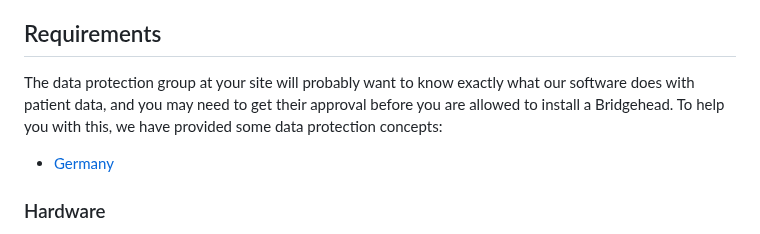
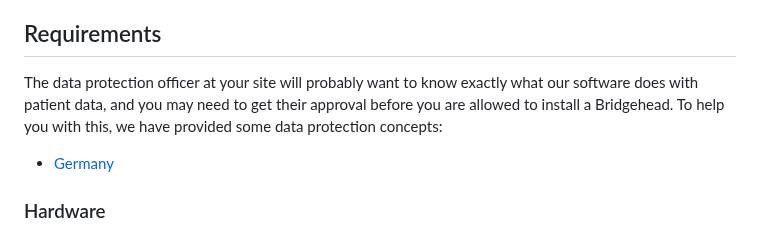
Before and after one commit to samply/bridgehead, a Markdown page: README.md, the part around the change. GitHub-like rendering.

Commit message:
readme: Data protection group --> officer

```diff
--- a/README.md
+++ b/README.md
@@ -34,7 +34,7 @@ This repository is the starting point for any information and tools you will nee
 
 ## Requirements
 
-The data protection group at your site will probably want to know exactly what our software does with patient data, and you may need to get their approval before you are allowed to install a Bridgehead. To help you with this, we have provided some data protection concepts:
+The data protection officer at your site will probably want to know exactly what our software does with patient data, and you may need to get their approval before you are allowed to install a Bridgehead. To help you with this, we have provided some data protection concepts:
 
 - [Germany](https://www.bbmri.de/biobanking/it/infrastruktur/datenschutzkonzept/)
 
```
